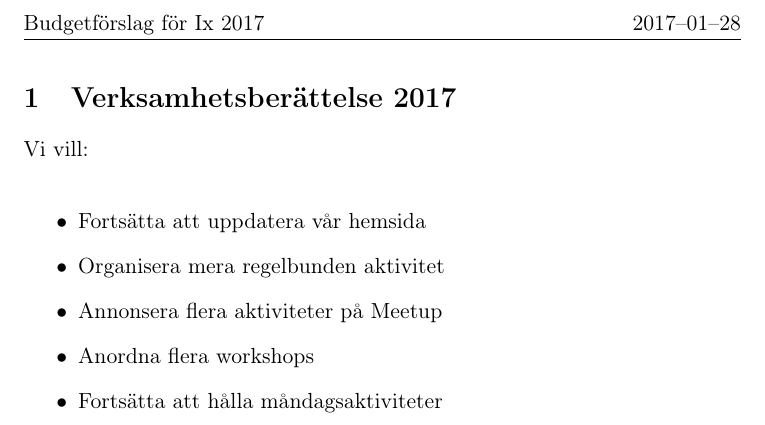
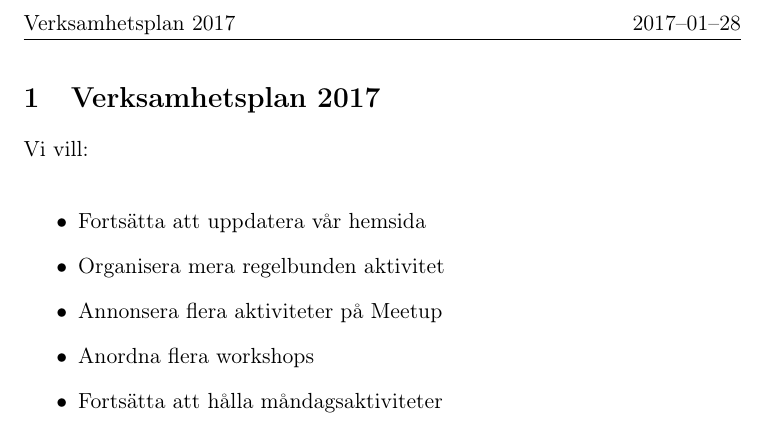
Before and after one commit to ix-sthlm/ix-sthlm.github.io, a LaTeX document (documents/2017-verksamhetsplan.tex): part of the page, cut at the place of the change. Compiled offline with pdfLaTeX.

Commit message:
Ändrade metadata, det blev fel...

```diff
--- a/documents/2017-verksamhetsplan.tex
+++ b/documents/2017-verksamhetsplan.tex
@@ -8,13 +8,13 @@
 \usepackage{booktabs}
 \pagestyle{fancy}
 \fancyfoot{}
-\lhead{Budgetförslag för Ix 2017}
+\lhead{Verksamhetsplan 2017}
 \rhead{2017--01--28}
 \fancyfoot{}
 \fancyfoot[LE, RO]{\thepage}
 
 \begin{document}
-\section{Verksamhetsberättelse 2017}
+\section{Verksamhetsplan 2017}
 
 Vi vill: \\
 \begin{itemize}
```
Also changed, not shown: documents/2016-verksamhetsberattelse.tex (+1 -1 lines).
